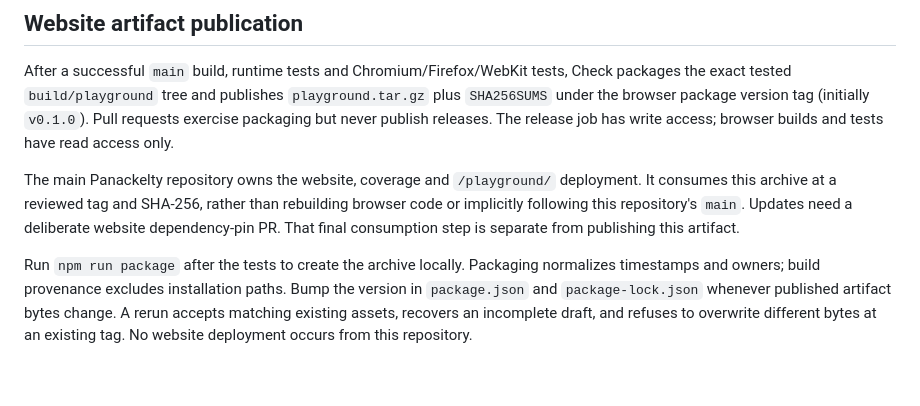
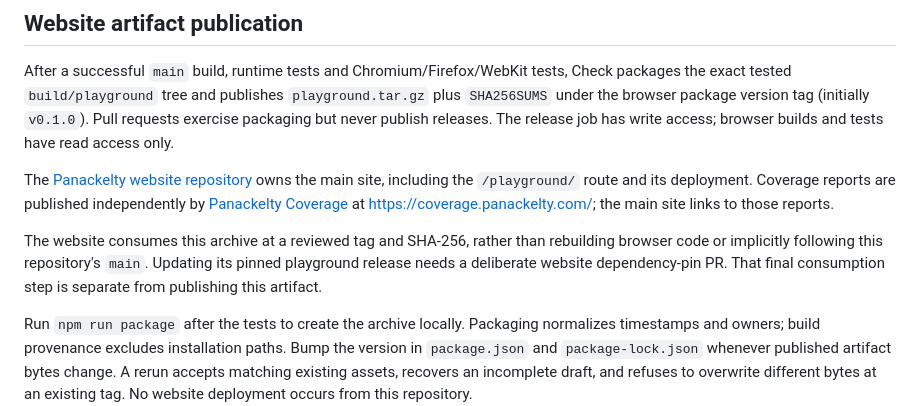
Before and after one commit to sproates/panackelty-browser, a Markdown page: README.md, the part around the change. GitHub-like rendering; blank space fills up the shorter version.

Commit message:
Correct website and coverage ownership in README (#10)

```diff
--- a/README.md
+++ b/README.md
@@ -33,11 +33,16 @@ tests, Check packages the exact tested `build/playground` tree and publishes
 (initially `v0.1.0`). Pull requests exercise packaging but never publish releases.
 The release job has write access; browser builds and tests have read access only.
 
-The main Panackelty repository owns the website, coverage and `/playground/`
-deployment. It consumes this archive at a reviewed tag and SHA-256, rather than
+The [Panackelty website repository](https://github.com/sproates/panackelty-website)
+owns the main site, including the `/playground/` route and its deployment.
+Coverage reports are published independently by
+[Panackelty Coverage](https://github.com/sproates/panackelty-coverage) at
+https://coverage.panackelty.com/; the main site links to those reports.
+
+The website consumes this archive at a reviewed tag and SHA-256, rather than
 rebuilding browser code or implicitly following this repository's `main`.
-Updates need a deliberate website dependency-pin PR. That final consumption
-step is separate from publishing this artifact.
+Updating its pinned playground release needs a deliberate website dependency-pin
+PR. That final consumption step is separate from publishing this artifact.
 
 Run `npm run package` after the tests to create the archive locally. Packaging
 normalizes timestamps and owners; build provenance excludes installation paths.
```
